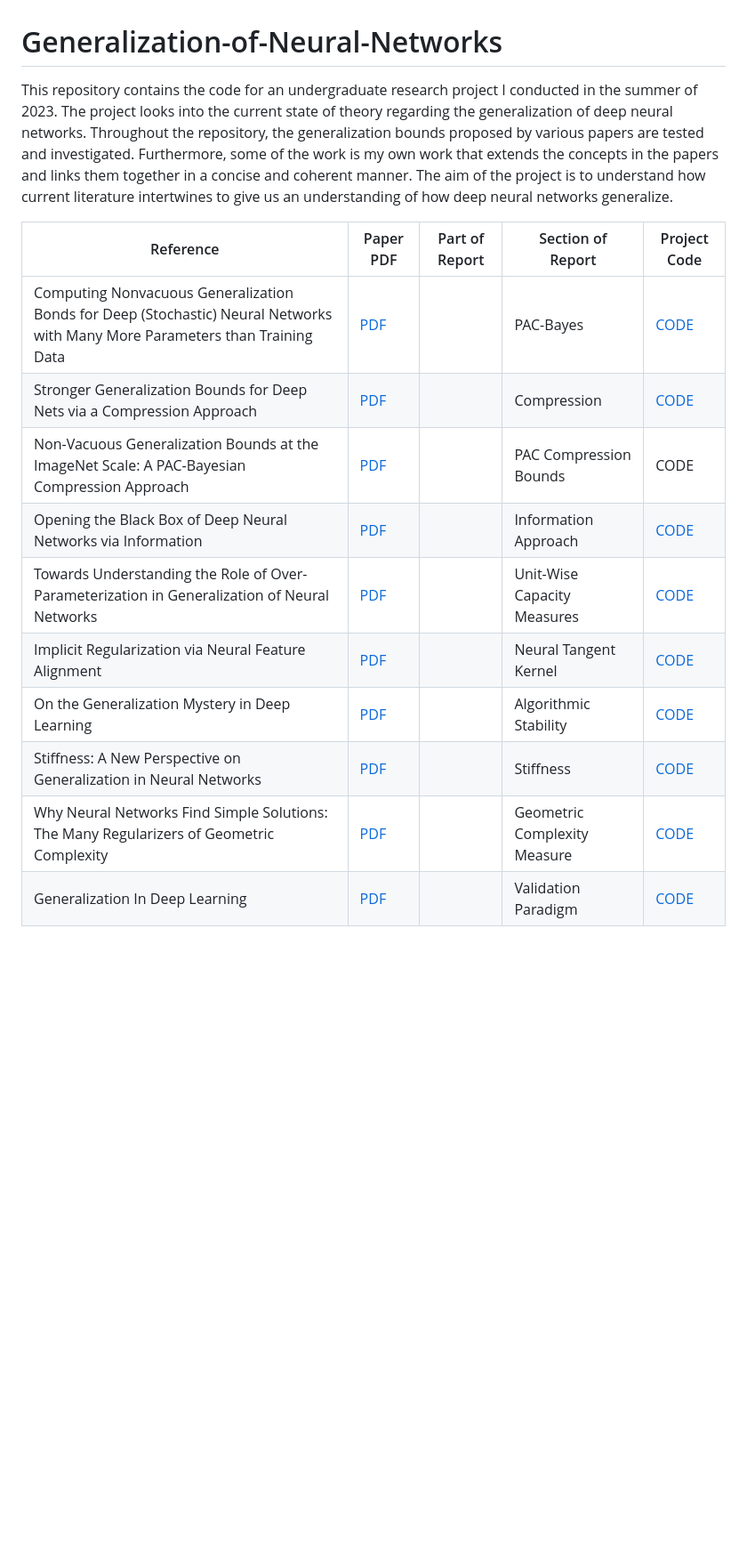
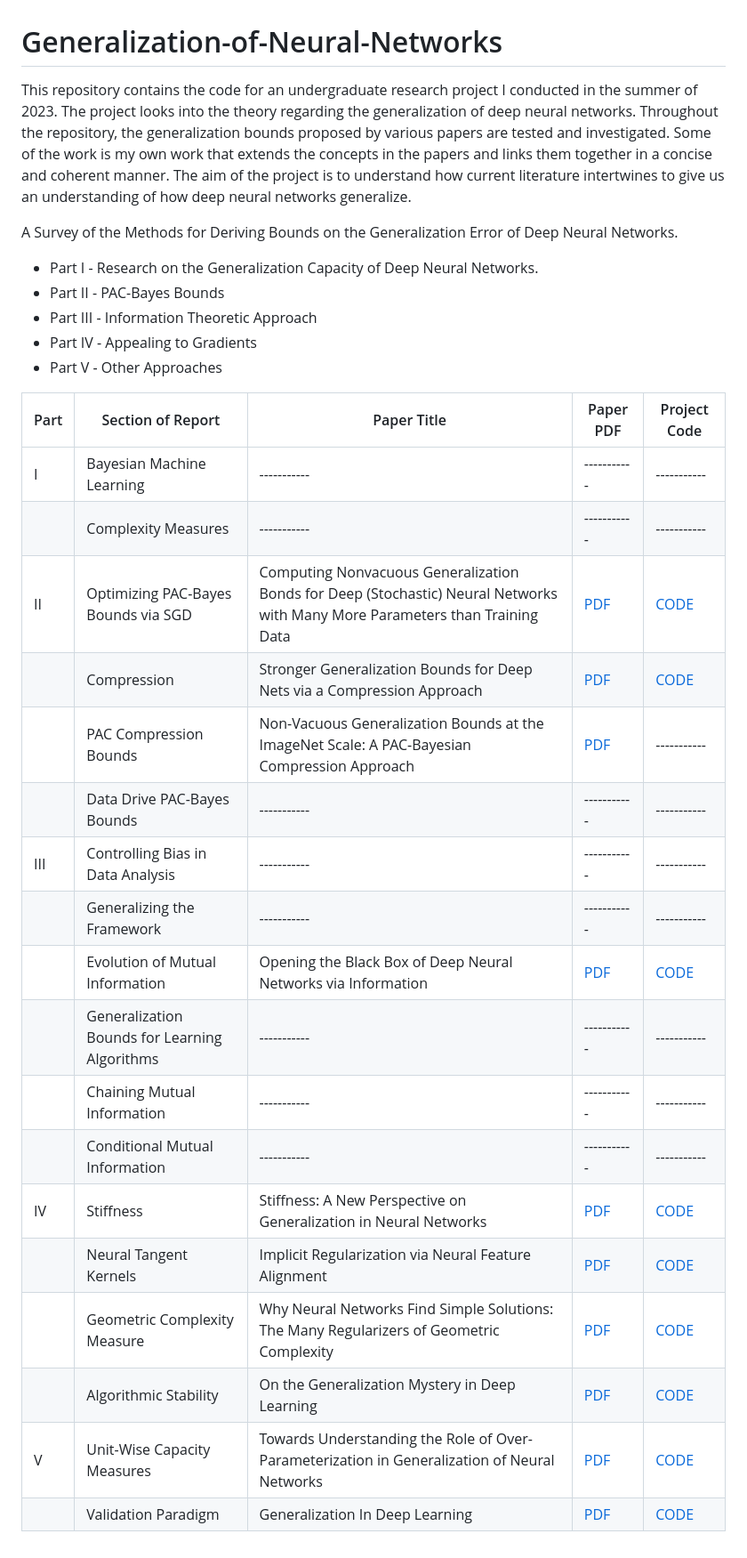
Before and after one commit to ThomasWalker1/Generalization-of-Neural-Networks, a Markdown page: README.md, the part around the change. Shown at 89% size. Drawn GitHub-style; blank space fills up the shorter version.

```diff
--- a/README.md
+++ b/README.md
@@ -1,16 +1,31 @@
 # Generalization-of-Neural-Networks
 
-This repository contains the code for an undergraduate research project I conducted in the summer of 2023. The project looks into the current state of theory regarding the generalization of deep neural networks. Throughout the repository, the generalization bounds proposed by various papers are tested and investigated. Furthermore, some of the work is my own work that extends the concepts in the papers and links them together in a concise and coherent manner. The aim of the project is to understand how current literature intertwines to give us an understanding of how deep neural networks generalize.
+This repository contains the code for an undergraduate research project I conducted in the summer of 2023. The project looks into the theory regarding the generalization of deep neural networks. Throughout the repository, the generalization bounds proposed by various papers are tested and investigated. Some of the work is my own work that extends the concepts in the papers and links them together in a concise and coherent manner. The aim of the project is to understand how current literature intertwines to give us an understanding of how deep neural networks generalize.
 
-| Reference      | Paper PDF | Part of Report|Section of Report | Project Code
+A Survey of the Methods for Deriving Bounds on the Generalization Error of Deep Neural Networks.
+- Part I - Research on the Generalization Capacity of Deep Neural Networks.
+- Part II - PAC-Bayes Bounds
+- Part III - Information Theoretic Approach
+- Part IV - Appealing to Gradients
+- Part V - Other Approaches
+
+| Part | Section of Report | Paper Title | Paper PDF | Project Code
 | ----------- | ----------- | ----------- |----------- | ----------- |
-| Computing Nonvacuous Generalization Bonds for Deep (Stochastic) Neural Networks with Many More Parameters than Training Data| [PDF](https://arxiv.org/pdf/1703.11008.pdf)| |PAC-Bayes | [CODE](https://github.com/ThomasWalker1/Generalization-of-Neural-Networks/tree/main/Generalization%20in%20Deep%20Learning/PAC) |
-| Stronger Generalization Bounds for Deep Nets via a Compression Approach |[PDF](https://arxiv.org/pdf/1802.05296.pdf)| |Compression | [CODE](https://github.com/ThomasWalker1/Generalization-of-Neural-Networks/tree/main/Generalization%20in%20Deep%20Learning/Compression) |
-| Non-Vacuous Generalization Bounds at the ImageNet Scale: A PAC-Bayesian Compression Approach|[PDF](https://arxiv.org/pdf/1804.05862.pdf)| |PAC Compression Bounds| CODE |
-| Opening the Black Box of Deep Neural Networks via Information|[PDF](https://arxiv.org/pdf/1703.00810.pdf)| |Information Approach| [CODE](https://github.com/ThomasWalker1/Generalization-of-Neural-Networks/tree/main/Generalization%20in%20Deep%20Learning/Information) |
-| Towards Understanding the Role of Over-Parameterization in Generalization of Neural Networks|[PDF](https://arxiv.org/pdf/1805.12076.pdf)| |Unit-Wise Capacity Measures| [CODE](https://github.com/ThomasWalker1/Generalization-of-Neural-Networks/tree/main/Generalization%20in%20Deep%20Learning/Unit-Wise%20Capacity) |
-| Implicit Regularization via Neural Feature Alignment|[PDF](https://arxiv.org/pdf/2008.00938.pdf)| |Neural Tangent Kernel| [CODE](https://github.com/ThomasWalker1/Generalization-of-Neural-Networks/tree/main/Generalization%20in%20Deep%20Learning/Tangent%20Kernel) |
-| On the Generalization Mystery in Deep Learning|[PDF](https://arxiv.org/pdf/2203.10036.pdf)| |Algorithmic Stability | [CODE](https://github.com/ThomasWalker1/Generalization-of-Neural-Networks/tree/main/Generalization%20in%20Deep%20Learning/Gradients) |
-| Stiffness: A New Perspective on Generalization in Neural Networks|[PDF](https://arxiv.org/pdf/1901.09491.pdf)| |Stiffness | [CODE](https://github.com/ThomasWalker1/Generalization-of-Neural-Networks/tree/main/Generalization%20in%20Deep%20Learning/Stiffness) |
-| Why Neural Networks Find Simple Solutions: The Many Regularizers of Geometric Complexity|[PDF](https://arxiv.org/pdf/2209.13083.pdf)| |Geometric Complexity Measure | [CODE](https://github.com/ThomasWalker1/Generalization-of-Neural-Networks/tree/main/Generalization%20in%20Deep%20Learning/Geometric%20Complexity) |
-| Generalization In Deep Learning|[PDF](https://arxiv.org/pdf/1710.05468.pdf)| |Validation Paradigm | [CODE](https://github.com/ThomasWalker1/Generalization-of-Neural-Networks/tree/main/Generalization%20in%20Deep%20Learning/Validation) |
+| I | Bayesian Machine Learning | ----------- |----------- | ----------- |
+|  | Complexity Measures | ----------- |----------- | ----------- |
+| II | Optimizing PAC-Bayes Bounds via SGD | Computing Nonvacuous Generalization Bonds for Deep (Stochastic) Neural Networks with Many More Parameters than Training Data | [PDF](https://arxiv.org/pdf/1703.11008.pdf) | [CODE](https://github.com/ThomasWalker1/Generalization-of-Neural-Networks/tree/main/Generalization%20in%20Deep%20Learning/PAC) |
+|  | Compression | Stronger Generalization Bounds for Deep Nets via a Compression Approach | [PDF](https://arxiv.org/pdf/1802.05296.pdf) | [CODE](https://github.com/ThomasWalker1/Generalization-of-Neural-Networks/tree/main/Generalization%20in%20Deep%20Learning/Compression) |
+|  | PAC Compression Bounds | Non-Vacuous Generalization Bounds at the ImageNet Scale: A PAC-Bayesian Compression Approach | [PDF](https://arxiv.org/pdf/1804.05862.pdf) | ----------- |
+|  | Data Drive PAC-Bayes Bounds | ----------- |----------- | ----------- |
+| III | Controlling Bias in Data Analysis | ----------- |----------- | ----------- |
+|  | Generalizing the Framework | ----------- |----------- | ----------- |
+|  | Evolution of Mutual Information | Opening the Black Box of Deep Neural Networks via Information | [PDF](https://arxiv.org/pdf/1703.00810.pdf) | [CODE](https://github.com/ThomasWalker1/Generalization-of-Neural-Networks/tree/main/Generalization%20in%20Deep%20Learning/Information) |
+|  | Generalization Bounds for Learning Algorithms | ----------- |----------- | ----------- |
+|  | Chaining Mutual Information | ----------- |----------- | ----------- |
+|  | Conditional Mutual Information | ----------- |----------- | ----------- |
+| IV | Stiffness | Stiffness: A New Perspective on Generalization in Neural Networks | [PDF](https://arxiv.org/pdf/1901.09491.pdf) | [CODE](https://github.com/ThomasWalker1/Generalization-of-Neural-Networks/tree/main/Generalization%20in%20Deep%20Learning/Stiffness) |
+|  | Neural Tangent Kernels | Implicit Regularization via Neural Feature Alignment | [PDF](https://arxiv.org/pdf/2008.00938.pdf) | [CODE](https://github.com/ThomasWalker1/Generalization-of-Neural-Networks/tree/main/Generalization%20in%20Deep%20Learning/Tangent%20Kernel) |
+|  | Geometric Complexity Measure | Why Neural Networks Find Simple Solutions: The Many Regularizers of Geometric Complexity | [PDF](https://arxiv.org/pdf/2209.13083.pdf) | [CODE](https://github.com/ThomasWalker1/Generalization-of-Neural-Networks/tree/main/Generalization%20in%20Deep%20Learning/Geometric%20Complexity) |
+|  | Algorithmic Stability | On the Generalization Mystery in Deep Learning | [PDF](https://arxiv.org/pdf/2203.10036.pdf) | [CODE](https://github.com/ThomasWalker1/Generalization-of-Neural-Networks/tree/main/Generalization%20in%20Deep%20Learning/Gradients) |
+| V | Unit-Wise Capacity Measures | Towards Understanding the Role of Over-Parameterization in Generalization of Neural Networks | [PDF](https://arxiv.org/pdf/1805.12076.pdf) | [CODE](https://github.com/ThomasWalker1/Generalization-of-Neural-Networks/tree/main/Generalization%20in%20Deep%20Learning/Unit-Wise%20Capacity) |
+|  | Validation Paradigm | Generalization In Deep Learning | [PDF](https://arxiv.org/pdf/1710.05468.pdf) | [CODE](https://github.com/ThomasWalker1/Generalization-of-Neural-Networks/tree/main/Generalization%20in%20Deep%20Learning/Validation) |
```
